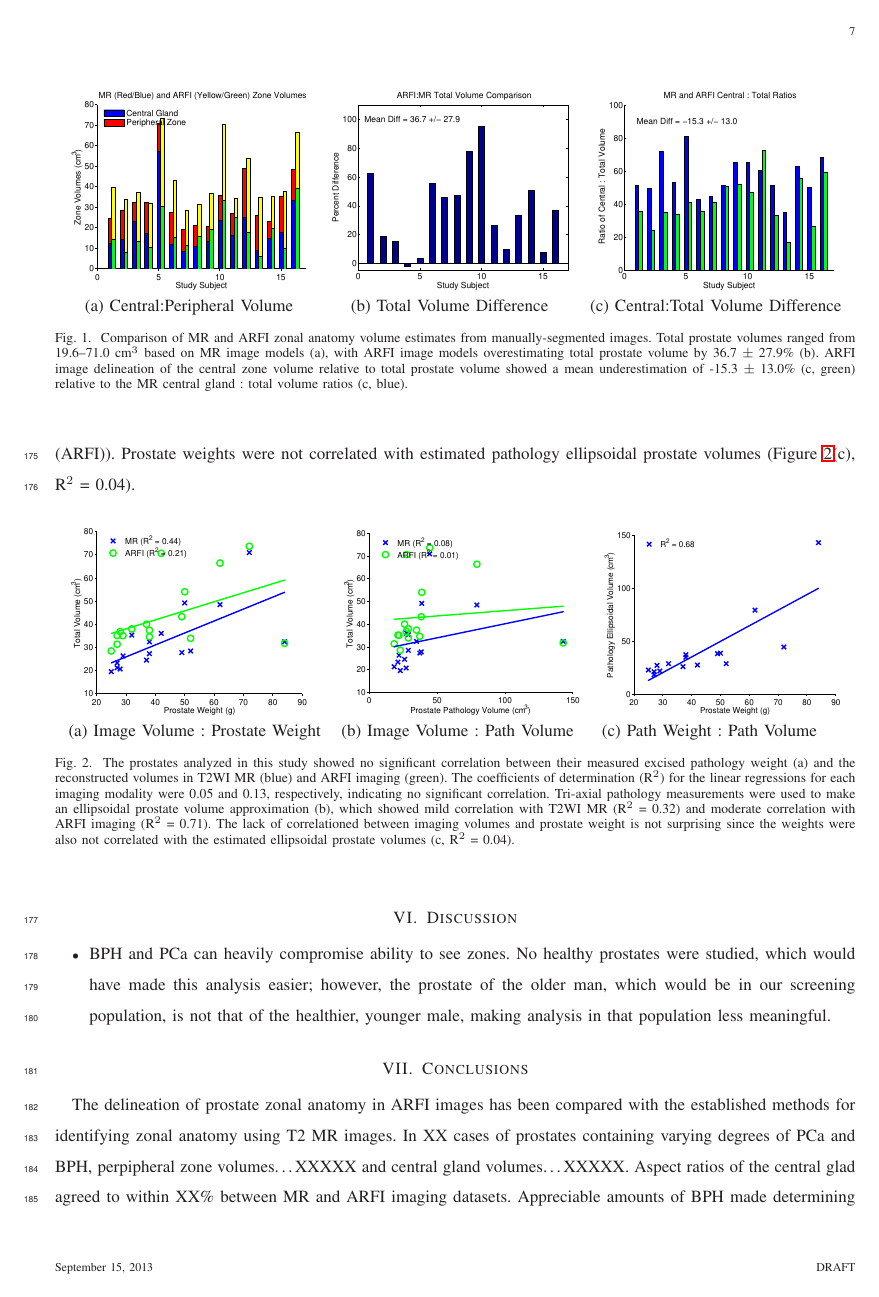
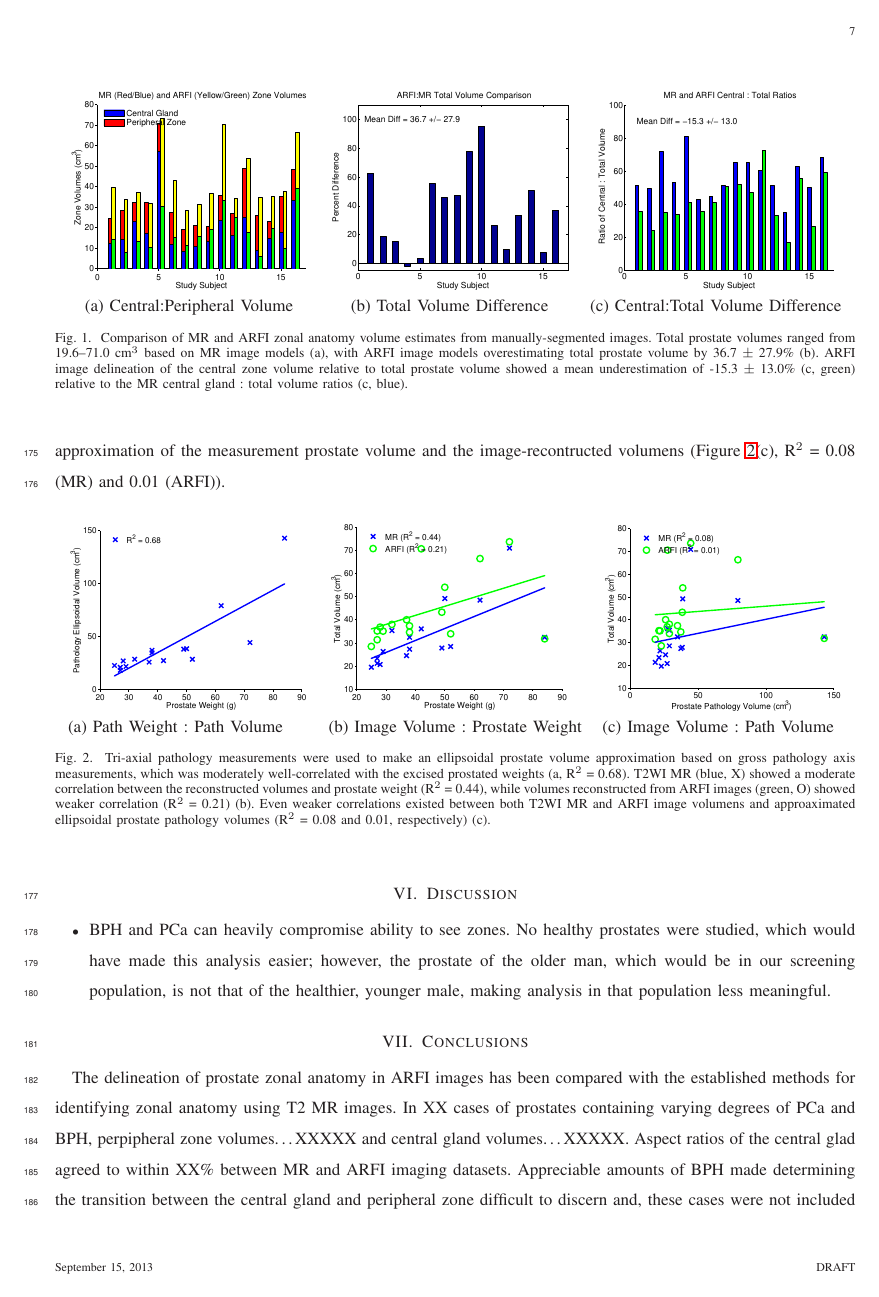
Before and after one commit to erichilarysmithsr/mr_arfi_prostate_anatomy, a LaTeX paper (mr_arfi_anatomy.tex, which reads fig_mr_arfi_weight.tex, results.tex): page 7 of 8. Compiled offline with LaTeX, dvips and Ghostscript.

Commit message:
updated text for corrected prostate weights and ellipsoidal volumes

```diff
--- a/fig_mr_arfi_weight.tex
+++ b/fig_mr_arfi_weight.tex
@@ -1,21 +1,19 @@
 \begin{figure}[htb!]
 \centering
 \begin{tabular}{lll}
+\includegraphics[width=0.3\linewidth]{figs/corr_path_vol_weight_vol} &
 \includegraphics[width=0.3\linewidth]{figs/corr_weight_vol} &
-\includegraphics[width=0.3\linewidth]{figs/corr_pathVol_vol} &
-\includegraphics[width=0.3\linewidth]{figs/corr_path_vol_weight_vol} \\
-(a) Image Volume : Prostate Weight & (b) Image Volume : Path Volume & (c) Path Weight : Path Volume \\
+\includegraphics[width=0.3\linewidth]{figs/corr_pathVol_vol} \\
+(a) Path Weight : Path Volume & (b) Image Volume : Prostate Weight & (c) Image Volume : Path Volume \\
 \end{tabular}
-\caption{The prostates analyzed in this study showed no significant correlation
-    between their measured excised pathology weight (a) and the reconstructed
-    volumes in T2WI MR (blue) and ARFI imaging (green).  The coefficients of
-    determination (R$^2$) for the linear regressions for each imaging modality
-    were 0.05 and 0.13, respectively, indicating no significant correlation.
-    Tri-axial pathology measurements were used to make an ellipsoidal prostate
-    volume approximation (b), which showed mild correlation with T2WI MR (R$^2$
-    = 0.32) and moderate correlation with ARFI imaging (R$^2$ = 0.71).  The
-    lack of correlationed between imaging volumes and prostate weight is not
-    surprising since the weights were also not correlated with the estimated
-    ellipsoidal prostate volumes (c, R$^2$ = 0.04).}
+\caption{Tri-axial pathology measurements were used to make an ellipsoidal
+    prostate volume approximation based on gross pathology axis measurements,
+    which was moderately well-correlated with the excised prostated weights (a,
+    R$^2$ = 0.68).  T2WI MR (blue, X) showed a moderate correlation between the
+    reconstructed volumes and prostate weight (R$^2$ = 0.44), while volumes
+    reconstructed from ARFI images (green, O) showed weaker correlation (R$^2$
+    = 0.21) (b).  Even weaker correlations existed between both T2WI MR and
+    ARFI image volumens and approaximated ellipsoidal prostate pathology
+    volumes (R$^2$ = 0.08 and 0.01, respectively) (c).}
 \label{fig:mr_arfi_weight}
 \end{figure}
--- a/results.tex
+++ b/results.tex
@@ -27,7 +26,7 @@ approximation of the measurement prostate volume and the image-recontructed
-volumens (Figure~\ref{fig:mr_arfi_weight}(b), R$^2$ = 0.32 (MR) and 0.71
-(ARFI)).  Prostate weights were not correlated with estimated pathology
-ellipsoidal prostate volumes (Figure~\ref{fig:mr_arfi_weight}(c), R$^2$ =
-0.04).
+volumes (Figure~\ref{fig:mr_arfi_weight}(b), R$^2$ = 0.44 (MR) and 0.21
+(ARFI)), though there was weaker correlation with the ellipsoidal approximation
+of the measurement prostate volume and the image-recontructed volumens
+(Figure~\ref{fig:mr_arfi_weight}(c), R$^2$ = 0.08 (MR) and 0.01 (ARFI)).
 
 \input{fig_mr_arfi_weight}
 
```
Also changed, not shown: mr_arfi_anatomy.pdf, results.tex (7 more changed lines).
